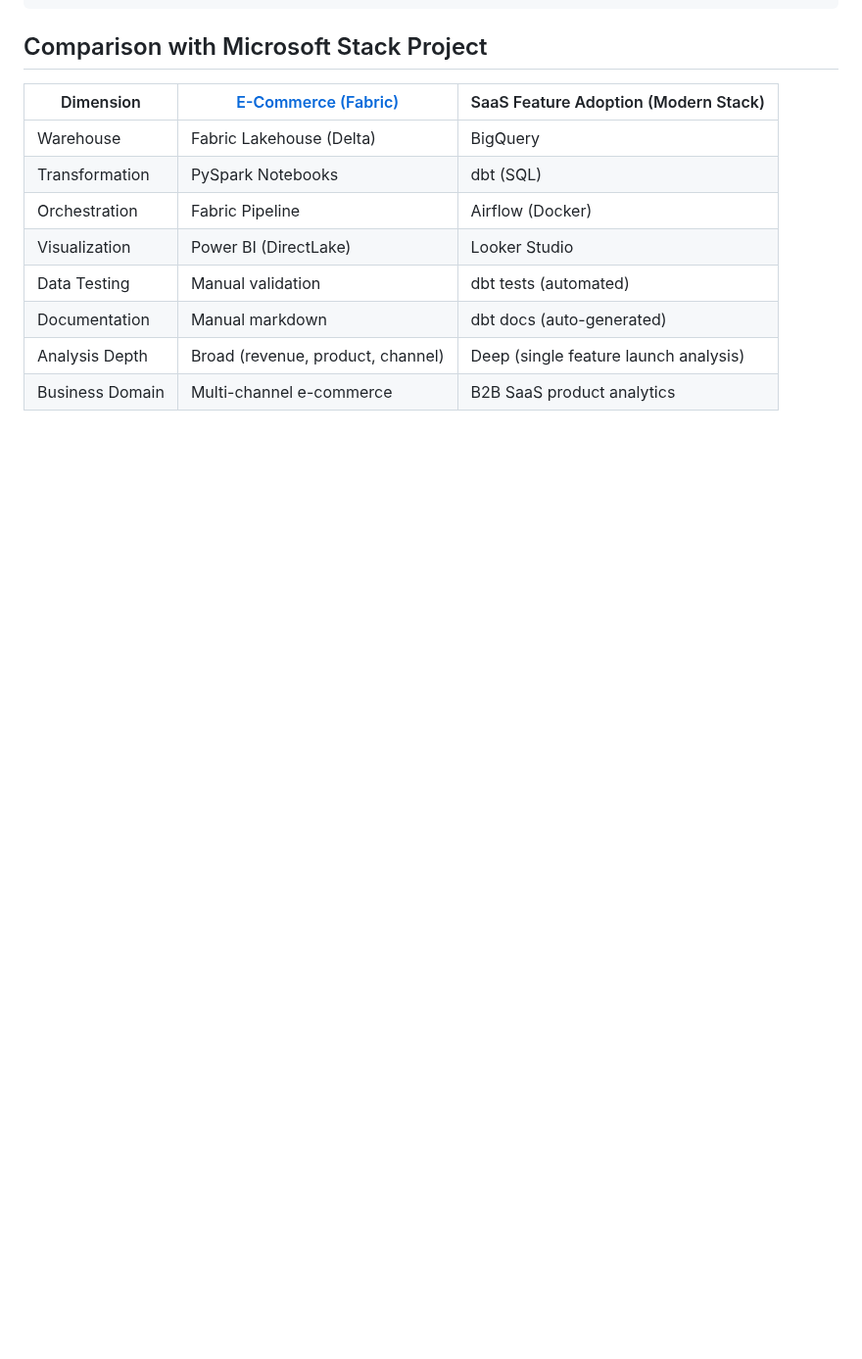
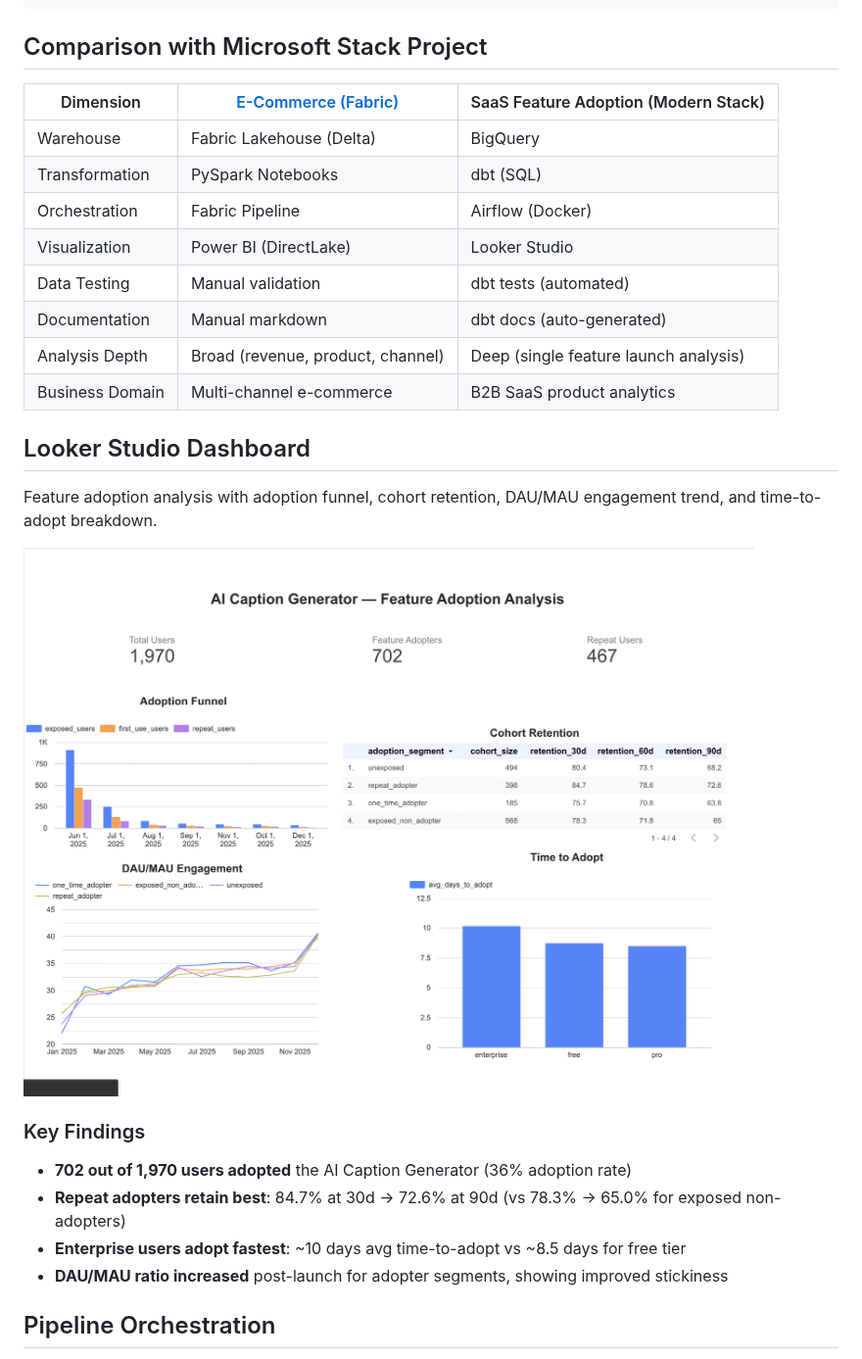
Before and after one commit to Leo309/saas-product-analytics, a Markdown page: README.md, the part around one of its changes. Shown at 98% size. GitHub-like rendering; pictures changed too: reports/dashboard_feature_adoption.png (added); blank space fills up the shorter version.

Commit message:
docs: add Looker Studio dashboard, Airflow DAG, and dbt test screenshots
- Add dashboard screenshot with key findings (adoption funnel, cohort retention, DAU/MAU)
- Add Airflow DAG orchestration screenshot
- Add dbt test results screenshot (26/26 passing)
- Update README with dashboard section and analysis insights
- Update .gitignore to exclude GCP credential files

```diff
--- a/README.md
+++ b/README.md
@@ -138,3 +138,18 @@ saas-product-analytics/
 | Analysis Depth | Broad (revenue, product, channel) | Deep (single feature launch analysis) |
 | Business Domain | Multi-channel e-commerce | B2B SaaS product analytics |
 
+## Looker Studio Dashboard
+
+Feature adoption analysis with adoption funnel, cohort retention, DAU/MAU engagement trend, and time-to-adopt breakdown.
+
+![Feature Adoption Dashboard](reports/dashboard_feature_adoption.png)
+
+### Key Findings
+
+- **702 out of 1,970 users adopted** the AI Caption Generator (36% adoption rate)
+- **Repeat adopters retain best**: 84.7% at 30d → 72.6% at 90d (vs 78.3% → 65.0% for exposed non-adopters)
+- **Enterprise users adopt fastest**: ~10 days avg time-to-adopt vs ~8.5 days for free tier
+- **DAU/MAU ratio increased** post-launch for adopter segments, showing improved stickiness
+
+## Pipeline Orchestration
+
```
Also changed, not shown: other parts of README.md (+10 -0 lines), reports/airflow_dag.png (added), reports/bigquery_cohort_retention.png (added), reports/dbt_test_results.png (added), 1 other file.
